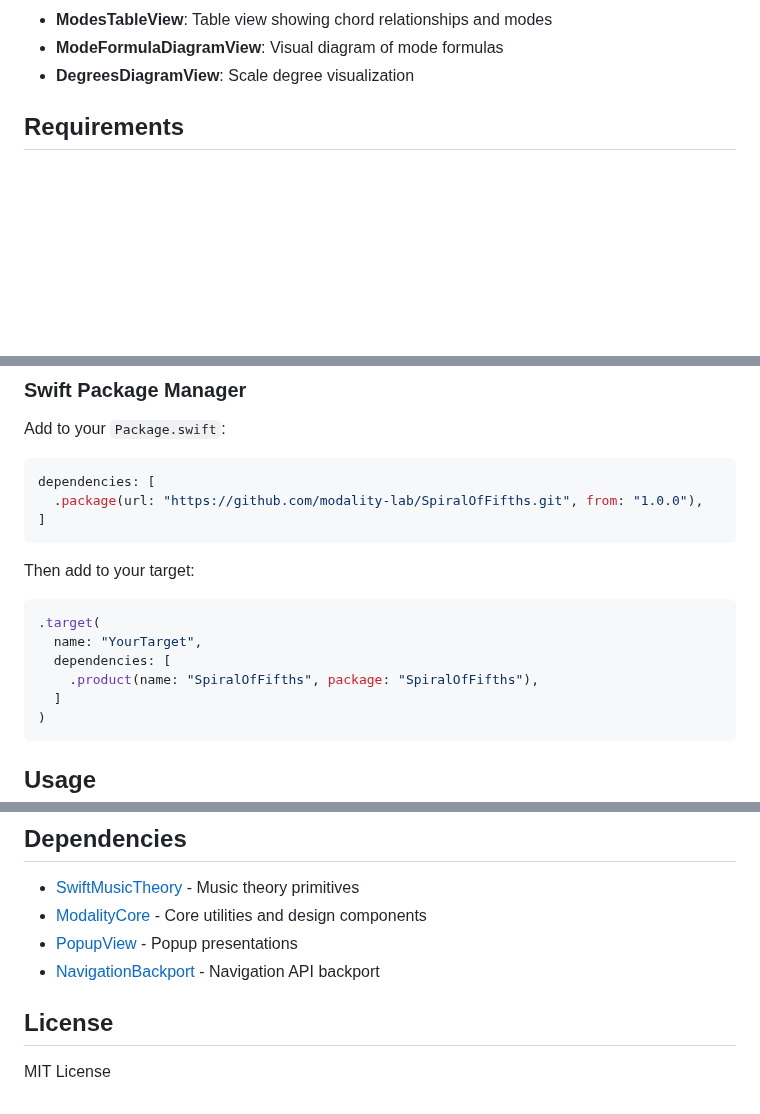
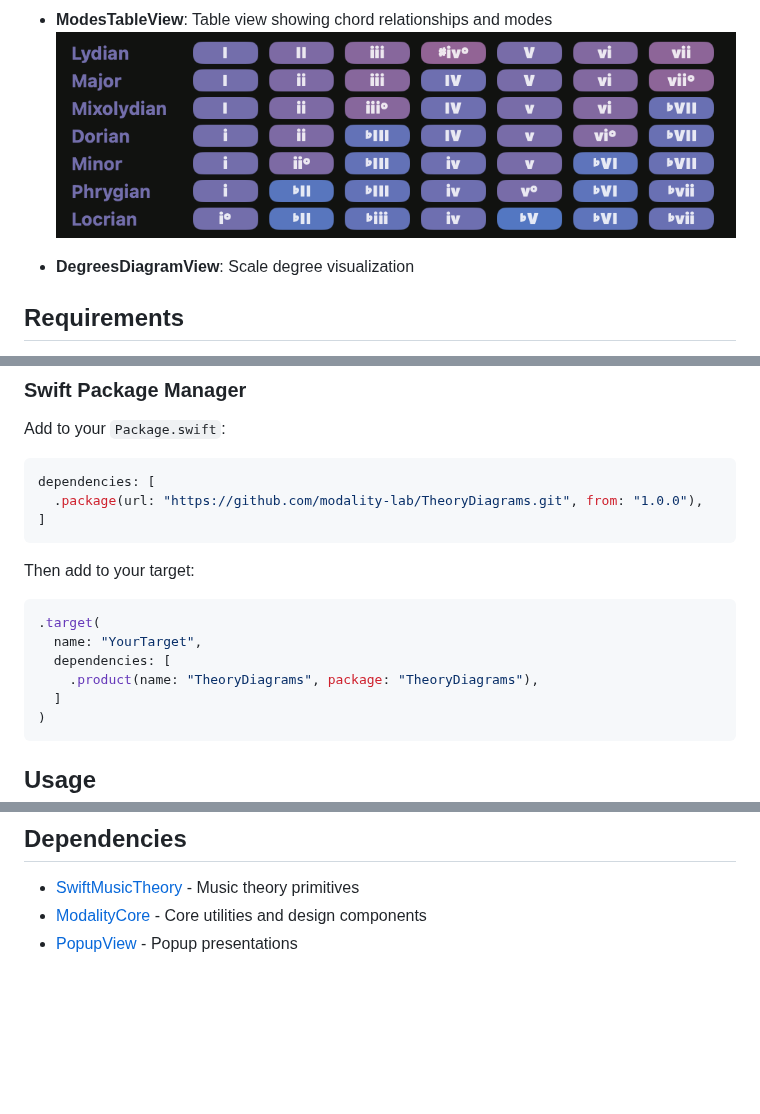
Before and after one commit to progressive-guys/TheoryDiagrams, a Markdown page: README.md, 3 parts joined by grey strips. Drawn GitHub-style; pictures changed too: Docs/modes_table.png (added); blank space fills up the shorter version.

````diff
--- a/README.md
+++ b/README.md
@@ -8,5 +14,6 @@ A SwiftUI library for interactive music theory diagrams, including the Spiral of
 - **ModesTableView**: Table view showing chord relationships and modes
-- **ModeFormulaDiagramView**: Visual diagram of mode formulas
+![](./Docs/modes_table.png)
+
 - **DegreesDiagramView**: Scale degree visualization
 
 
@@ -26,7 +33,7 @@ Add to your `Package.swift`:
 
 ```swift
 dependencies: [
-  .package(url: "https://github.com/modality-lab/SpiralOfFifths.git", from: "1.0.0"),
+  .package(url: "https://github.com/modality-lab/TheoryDiagrams.git", from: "1.0.0"),
 ]
 ```
 
@@ -36,7 +43,7 @@ Then add to your target:
 .target(
   name: "YourTarget",
   dependencies: [
-    .product(name: "SpiralOfFifths", package: "SpiralOfFifths"),
+    .product(name: "TheoryDiagrams", package: "TheoryDiagrams"),
   ]
 )
 ```
@@ -88,8 +95,3 @@ The `Example/` folder contains a full demo application showcasing all diagram co
 - [SwiftMusicTheory](https://github.com/modality-lab/SwiftMusicTheory) - Music theory primitives
 - [ModalityCore](https://github.com/modality-lab/ModalityCore) - Core utilities and design components
 - [PopupView](https://github.com/exyte/PopupView) - Popup presentations
-- [NavigationBackport](https://github.com/johnpatrickmorgan/NavigationBackport) - Navigation API backport
-
-## License
-
-MIT License
````
Also changed, not shown: other parts of README.md (+7 -1 lines), 4 other files.
